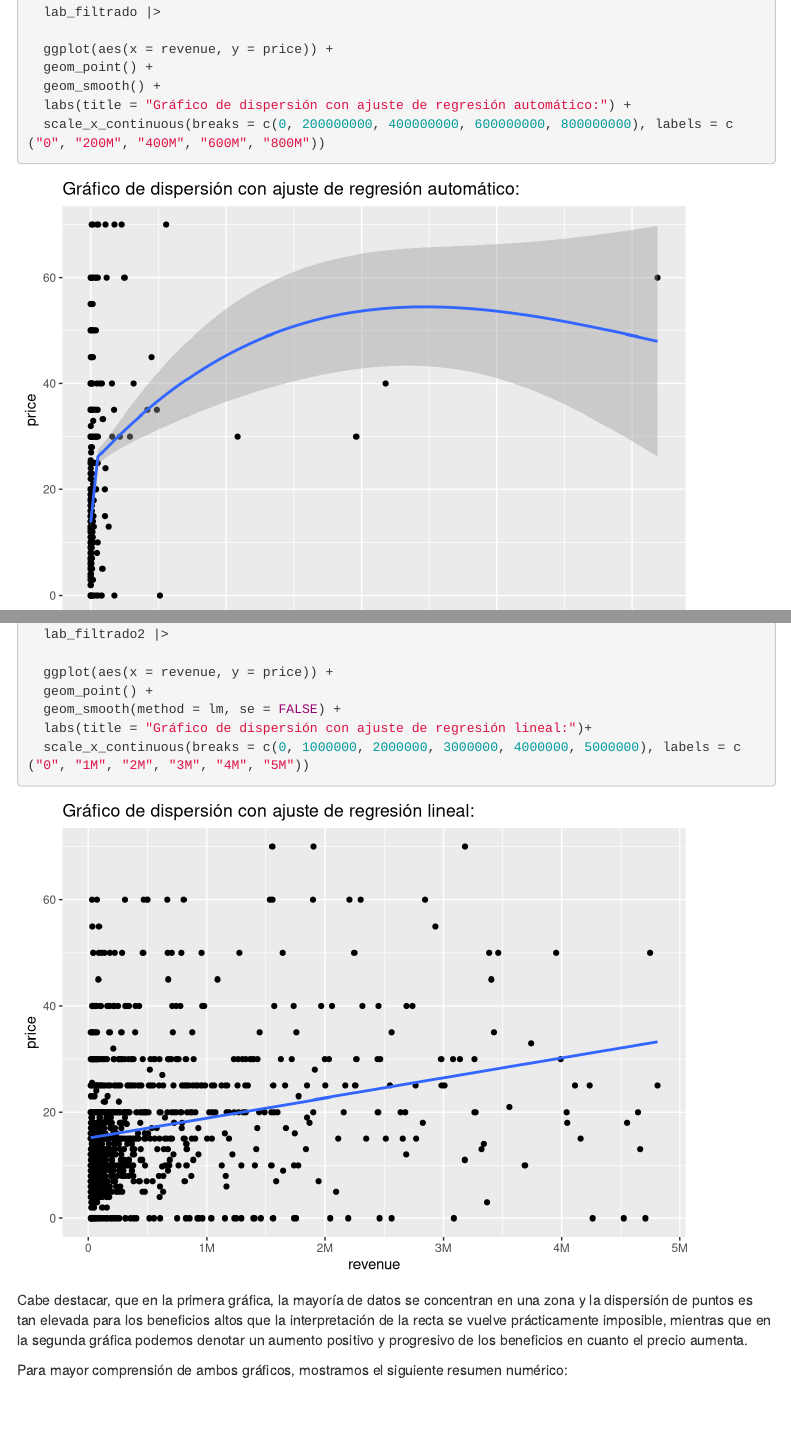
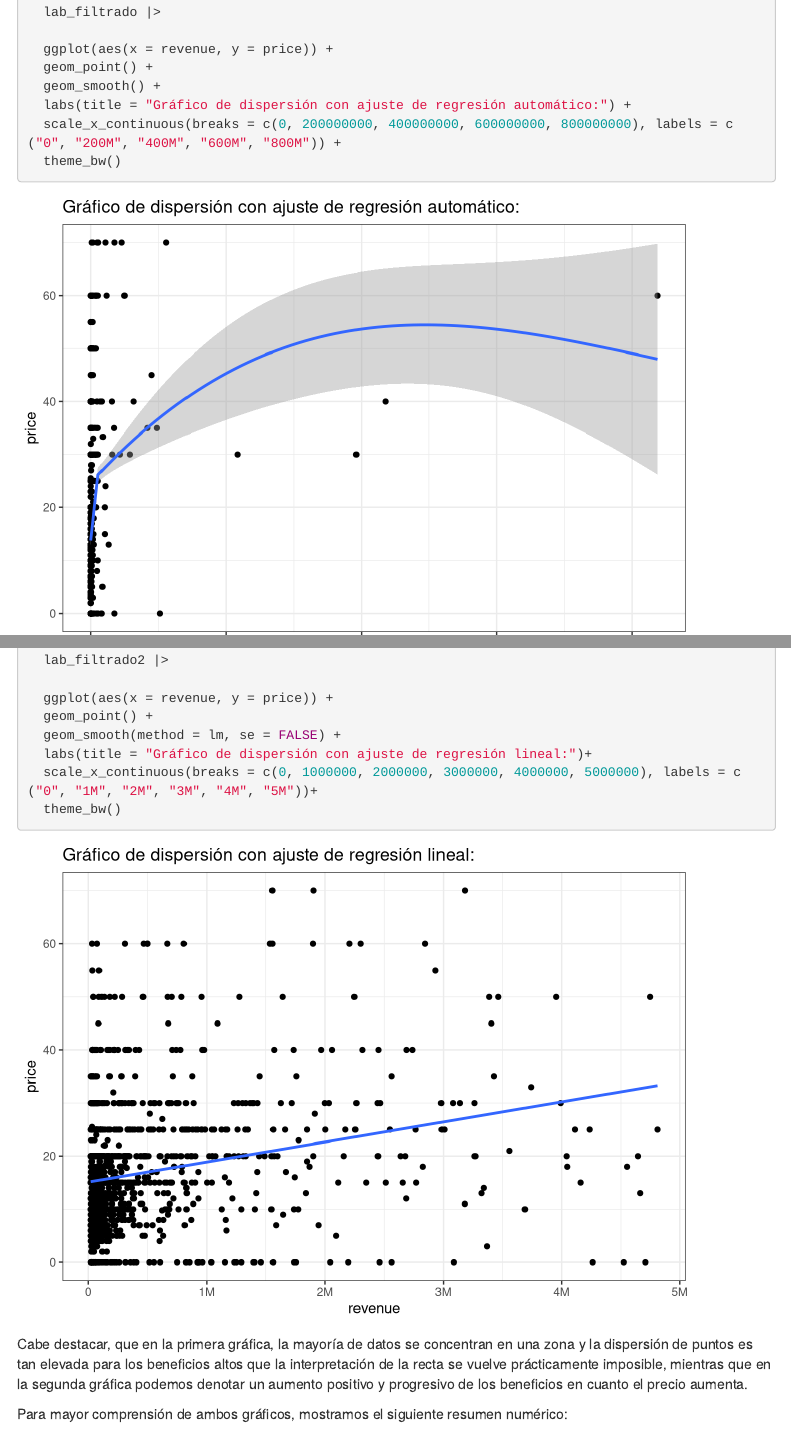
Before and after one commit to danitjela/PracticaEstadistica, an R Markdown document (Practica1.Rmd): the page in a window 1100 px wide, from 3880 px down, and a second part further down, joined at a grey line. Rendered offline with R 4.5, knitr and Pandoc, with nearby package versions; code that draws random numbers runs with fixed seeds of ours; some code elsewhere in the file could not run offline; menus at the side of the page are left out.

Commit message:
CAMBIOS TEMA BW GRAFICOS DISPERSION PRICE-REVENUE

````diff
--- a/Practica1.Rmd
+++ b/Practica1.Rmd
@@ -737,7 +737,8 @@ A continuación, realizaremos dos gráficas de dispersión, la primera estará b
   geom_point() +
   geom_smooth() +
   labs(title = "Gráfico de dispersión con ajuste de regresión automático:") +
-  scale_x_continuous(breaks = c(0, 200000000, 400000000, 600000000, 800000000), labels = c("0", "200M", "400M", "600M", "800M"))
+  scale_x_continuous(breaks = c(0, 200000000, 400000000, 600000000, 800000000), labels = c("0", "200M", "400M", "600M", "800M")) +
+  theme_bw()
 ```
 
 ```{r}
@@ -747,7 +748,8 @@ A continuación, realizaremos dos gráficas de dispersión, la primera estará b
   geom_point() +
   geom_smooth(method = lm, se = FALSE) +
   labs(title = "Gráfico de dispersión con ajuste de regresión lineal:")+
-  scale_x_continuous(breaks = c(0, 1000000, 2000000, 3000000, 4000000, 5000000), labels = c("0", "1M", "2M", "3M", "4M", "5M"))
+  scale_x_continuous(breaks = c(0, 1000000, 2000000, 3000000, 4000000, 5000000), labels = c("0", "1M", "2M", "3M", "4M", "5M"))+
+  theme_bw()
 ```
 
 Cabe destacar, que en la primera gráfica, la mayoría de datos se concentran en una zona y la dispersión de puntos es tan elevada para los beneficios altos que la interpretación de la recta se vuelve prácticamente imposible, mientras que en la segunda gráfica podemos denotar un aumento positivo y progresivo de los beneficios en cuanto el precio aumenta.
````
Also changed, not shown: Practica1.html (added), 1 other file.
